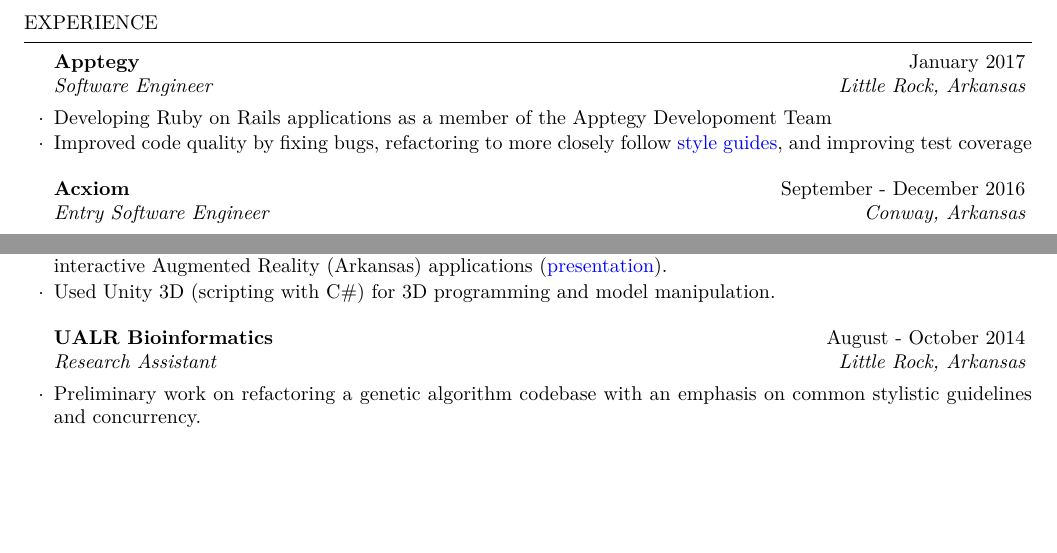
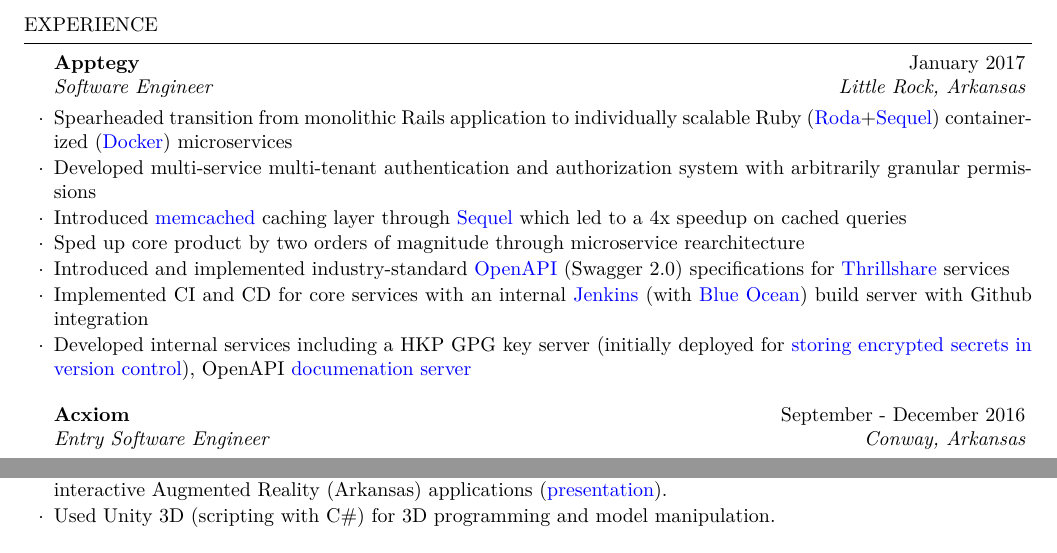
Before and after one commit to cptaffe/resume, a LaTeX CV (resume.tex): two parts of page 1 of 2, joined at a grey line, cut so that both start at the same text, the shorter picture padded with empty space. Compiled offline with XeLaTeX.

Commit message:
Added recent work at Apptegy

```diff
--- a/resume.tex
+++ b/resume.tex
@@ -39,8 +39,13 @@
 % Acxiom
 \begin{rSubsection}{Apptegy}{January 2017}{Software Engineer}{Little Rock, Arkansas}
 
-	\item Developing Ruby on Rails applications as a member of the Apptegy Developoment Team
-	\item Improved code quality by fixing bugs, refactoring to more closely follow \href{https://github.com/github/rubocop-github/blob/master/STYLEGUIDE.md}{style guides}, and improving test coverage
+	\item Spearheaded transition from monolithic Rails application to individually scalable Ruby (\href{http://roda.jeremyevans.net/}{Roda}+\href{http://sequel.jeremyevans.net/}{Sequel}) containerized (\href{https://www.docker.com/}{Docker}) microservices
+	\item Developed multi-service multi-tenant authentication and authorization system with arbitrarily granular permissions
+	\item Introduced \href{https://memcached.org/}{memcached} caching layer through \href{http://sequel.jeremyevans.net/rdoc-plugins/classes/Sequel/Plugins/Caching.html}{Sequel} which led to a 4x speedup on cached queries
+	\item Sped up core product by two orders of magnitude through microservice rearchitecture
+	\item Introduced and implemented industry-standard \href{https://www.openapis.org/}{OpenAPI} (Swagger 2.0) specifications for \href{http://apptegy.com/thrillshare}{Thrillshare} services
+	\item Implemented CI and CD for core services with an internal \href{https://jenkins.io/}{Jenkins} (with \href{https://jenkins.io/projects/blueocean/}{Blue Ocean}) build server with Github integration
+	\item Developed internal services including a HKP GPG key server (initially deployed for \href{https://github.com/AGWA/git-crypt}{storing encrypted secrets in version control}), OpenAPI \href{https://github.com/Rebilly/ReDoc}{documenation server}
 \end{rSubsection}
 
 % Acxiom
@@ -91,10 +96,10 @@
 \end{rSubsection}
 
 % Research Assistant
-\begin{rSubsection}{UALR Bioinformatics}{August - October 2014}{Research Assistant}{Little Rock, Arkansas}
-
-	\item Preliminary work on refactoring a genetic algorithm codebase with an emphasis on common stylistic guidelines and concurrency.
-\end{rSubsection}
+% \begin{rSubsection}{UALR Bioinformatics}{August - October 2014}{Research Assistant}{Little Rock, Arkansas}
+%
+% 	\item Preliminary work on refactoring a genetic algorithm codebase with an emphasis on common stylistic guidelines and concurrency.
+% \end{rSubsection}
 
 \end{rSection}
 
```
Also changed, not shown: resume.pdf, resume.tex (4 more changed lines).
